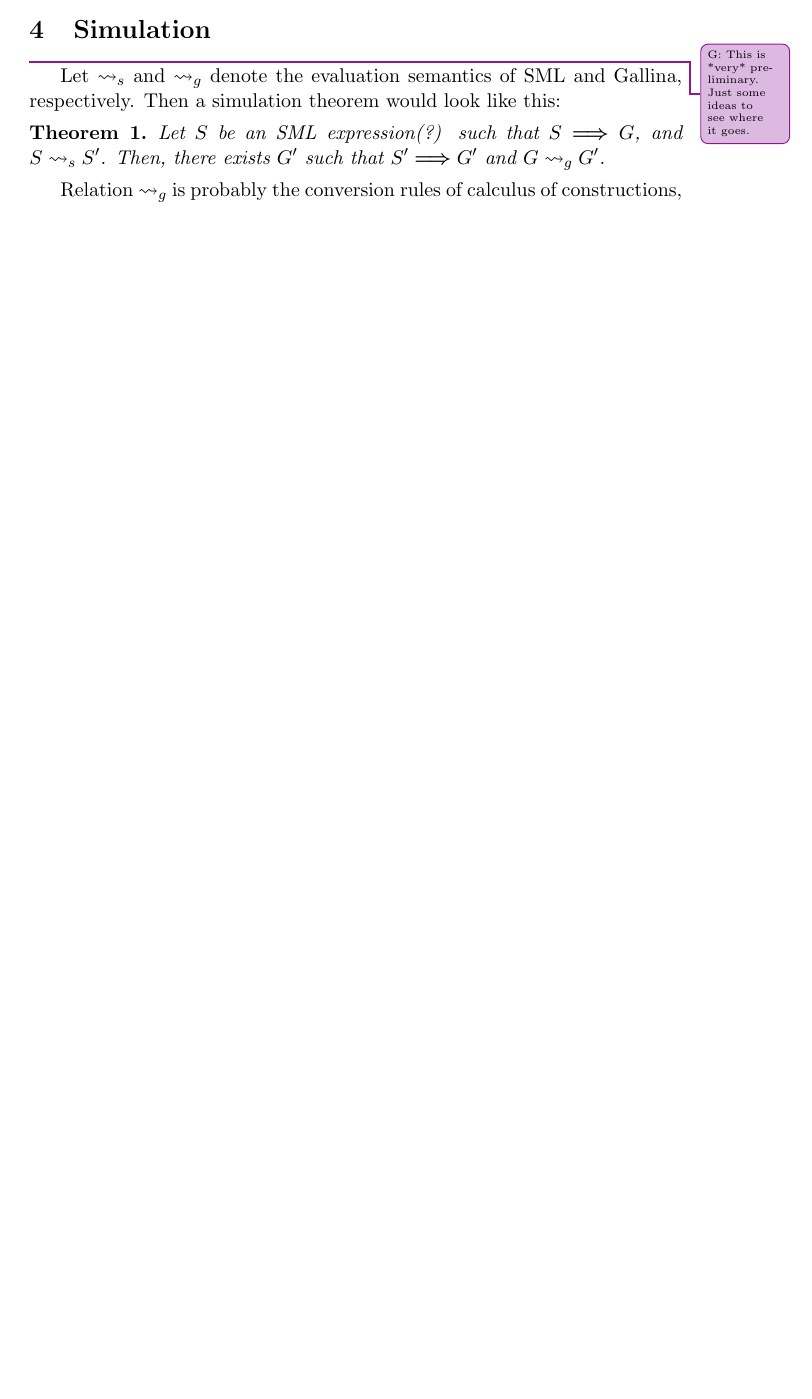
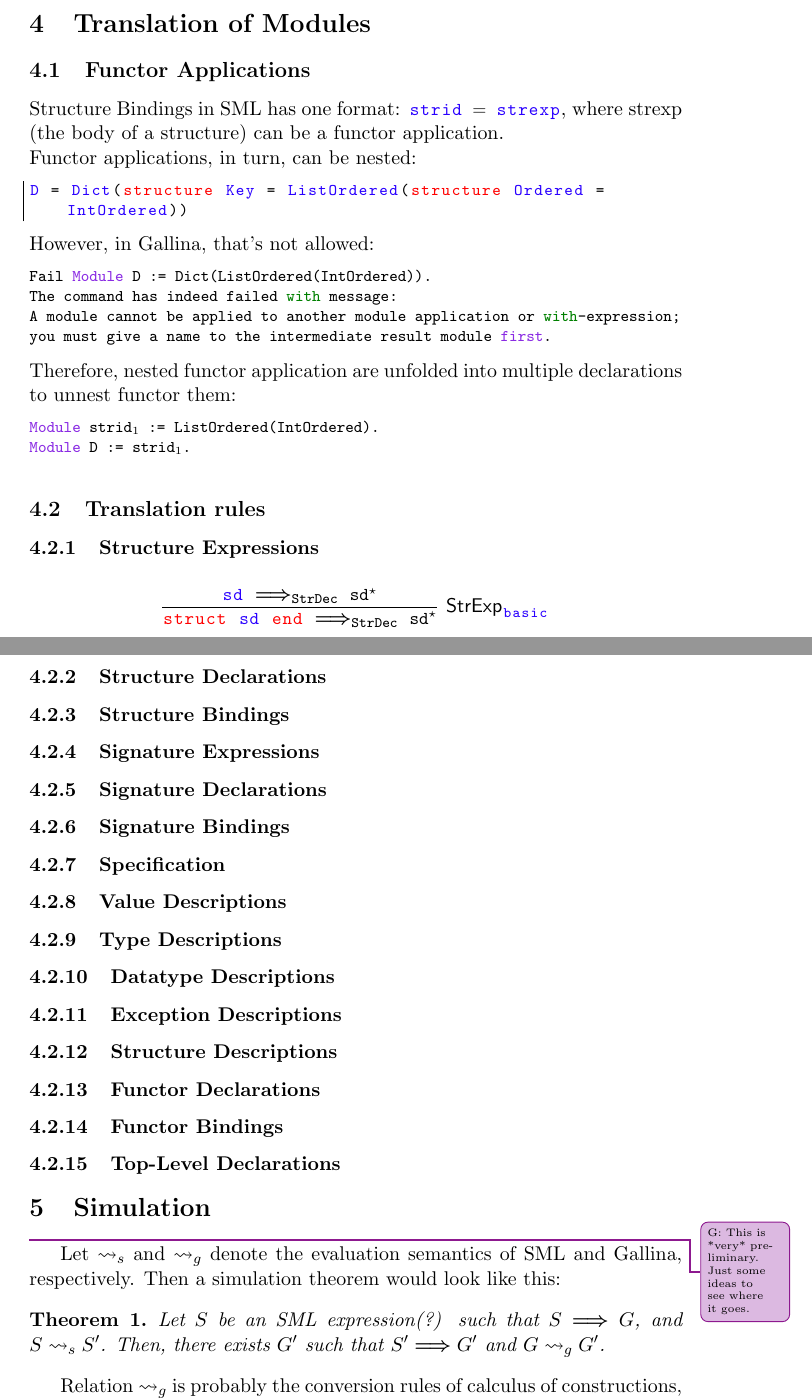
Before and after one commit to meta-logic/sml-to-coq, a LaTeX document (doc/main.tex, which reads doc/Coq.sty, doc/SML.sty): part of page 11 of 16 before the commit and two parts of pages 12 and 13 of 18 after it, the two joined at a grey line, cut at the place of the change, the shorter picture padded with empty space. Compiled offline with pdfLaTeX.

Commit message:
doc: translation of modules

```diff
--- a/doc/Coq.sty
+++ b/doc/Coq.sty
@@ -134,7 +134,7 @@ literate=
 %
 }[keywords,comments,strings]
 
-\lstnewenvironment{coq}{\lstset{language=Coq}}{}
+\lstnewenvironment{coq}[1][]{\lstset{language=Coq,caption={#1}}}{}
 
 % pour inliner dans le texte
 \def\coqe{\lstinline[language=Coq, basicstyle=\small]}
--- a/doc/SML.sty
+++ b/doc/SML.sty
@@ -80,7 +80,7 @@
 %
 }
 
-\lstnewenvironment{sml}{\lstset{language=SML}}{}
+\lstnewenvironment{sml}[1][]{\lstset{language=SML,caption={#1}}}{}
 
 % For inline code
 \def\smle{\lstinline[language=SML, basicstyle=\small, escapeinside={~}{^}]}
--- a/doc/main.tex
+++ b/doc/main.tex
@@ -81,6 +81,9 @@
   \SavedLstInline
 }
 
+\renewcommand{\lstlistingname}{Example}% Listing -> Algorithm
+\renewcommand{\lstlistlistingname}{List of \lstlistingname s}% List of Listings -> List of Algorithms
+
 \usepackage[colorinlistoftodos,prependcaption,textsize=tiny]{todonotes}
 \newcommand{\giselle}[1]{\todo[linecolor=Plum,backgroundcolor=Plum!25,bordercolor=Plum]{G: #1}}
 
@@ -1005,4 +1032,48 @@ TODO
 
+\section{Translation of Modules}
+\subsection{Functor Applications}
+Structure Bindings in SML has one format:
+\smle{strid = strexp}, where strexp (the body of a structure) can be a functor application.\\
+Functor applications, in turn, can be nested:
+\begin{sml}
+D = Dict(structure Key = ListOrdered(structure Ordered = IntOrdered))
+\end{sml}
+However, in Gallina, that's not allowed:
+\begin{coq}
+Fail Module D := Dict(ListOrdered(IntOrdered)).
+The command has indeed failed with message:
+A module cannot be applied to another module application or with-expression;
+you must give a name to the intermediate result module first.
+\end{coq}
+Therefore, nested functor application are unfolded into multiple declarations to unnest functor them:
+\begin{coq}
+Module strid_1 := ListOrdered(IntOrdered).
+Module D := strid_1.
+\end{coq}
+\subsection{Translation rules}
+\subsubsection{Structure Expressions}
+\[
+\arraycolsep=10pt\def\arraystretch{3}
+\begin{array}{cc}
+\infer[\mathsf{StrExp}_{\smles{basic}}]{\smle{struct sd end} \stogstrdec \coqe{sd\\g}}{
+  \smle{sd} \stogstrdec \coqe{sd\\g}
+}
+\end{array}
+\]
+\subsubsection{Structure Declarations}
+\subsubsection{Structure Bindings}
+\subsubsection{Signature Expressions}
+\subsubsection{Signature Declarations}
+\subsubsection{Signature Bindings}
+\subsubsection{Specification}
+\subsubsection{Value Descriptions}
+\subsubsection{Type Descriptions}
+\subsubsection{Datatype Descriptions}
+\subsubsection{Exception Descriptions}
+\subsubsection{Structure Descriptions}
+\subsubsection{Functor Declarations}
+\subsubsection{Functor Bindings}
+\subsubsection{Top-Level Declarations}
 \section{Simulation}
 
 \giselle{This is *very* preliminary. Just some ideas to see where it goes.}
```
Also changed, not shown: doc/main.tex (28 more changed lines).
